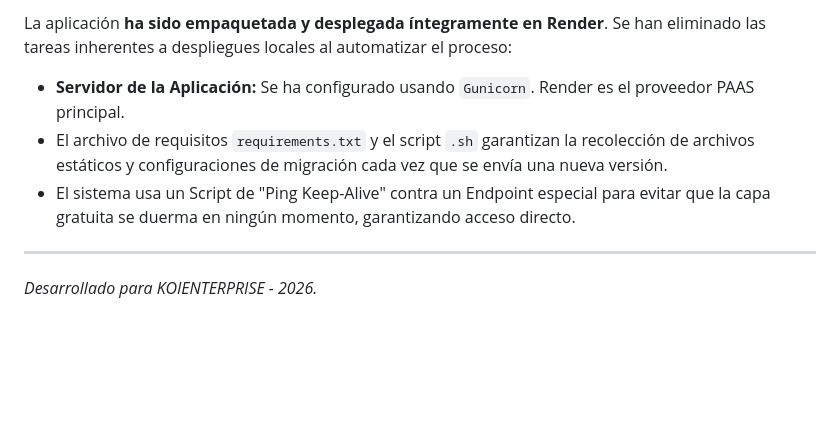
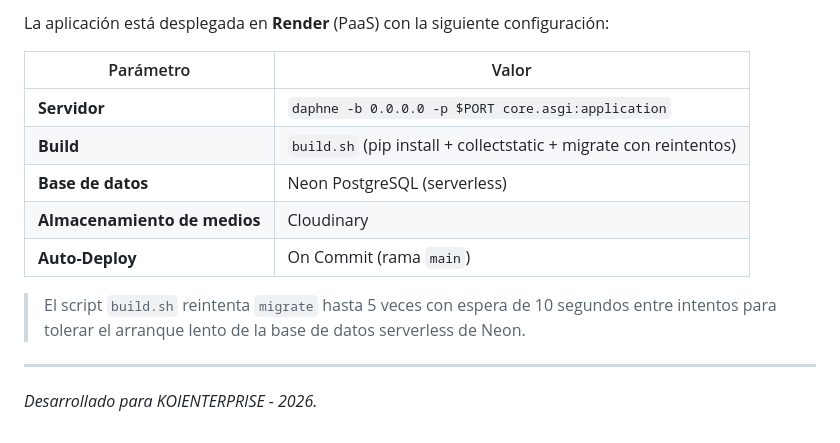
Before and after one commit to asibgon962/ProyectoFinalGrado, a Markdown page: Readme.md, the part around one of its changes. Rendered like a GitHub page; blank space fills up the shorter version.

```diff
--- a/Readme.md
+++ b/Readme.md
@@ -82,8 +116,16 @@ El proyecto implementa un estricto control sobre optimización y seguridad:
 
-La aplicación **ha sido empaquetada y desplegada íntegramente en Render**. Se han eliminado las tareas inherentes a despliegues locales al automatizar el proceso:
-   * **Servidor de la Aplicación:** Se ha configurado usando `Gunicorn`. Render es el proveedor PAAS principal.
-   * El archivo de requisitos `requirements.txt` y el script `.sh` garantizan la recolección de archivos estáticos y configuraciones de migración cada vez que se envía una nueva versión.
-   * El sistema usa un Script de "Ping Keep-Alive" contra un Endpoint especial para evitar que la capa gratuita se duerma en ningún momento, garantizando acceso directo.
+La aplicación está desplegada en **Render** (PaaS) con la siguiente configuración:
+
+| Parámetro | Valor |
+|-----------|-------|
+| **Servidor** | `daphne -b 0.0.0.0 -p $PORT core.asgi:application` |
+| **Build** | `build.sh` (pip install + collectstatic + migrate con reintentos) |
+| **Base de datos** | Neon PostgreSQL (serverless) |
+| **Almacenamiento de medios** | Cloudinary |
+| **Auto-Deploy** | On Commit (rama `main`) |
+
+> El script `build.sh` reintenta `migrate` hasta 5 veces con espera de 10 segundos entre intentos para tolerar el arranque lento de la base de datos serverless de Neon.
 
 ---
+
 *Desarrollado para KOIENTERPRISE - 2026.*
```
Also changed, not shown: other parts of Readme.md (+75 -41 lines).
